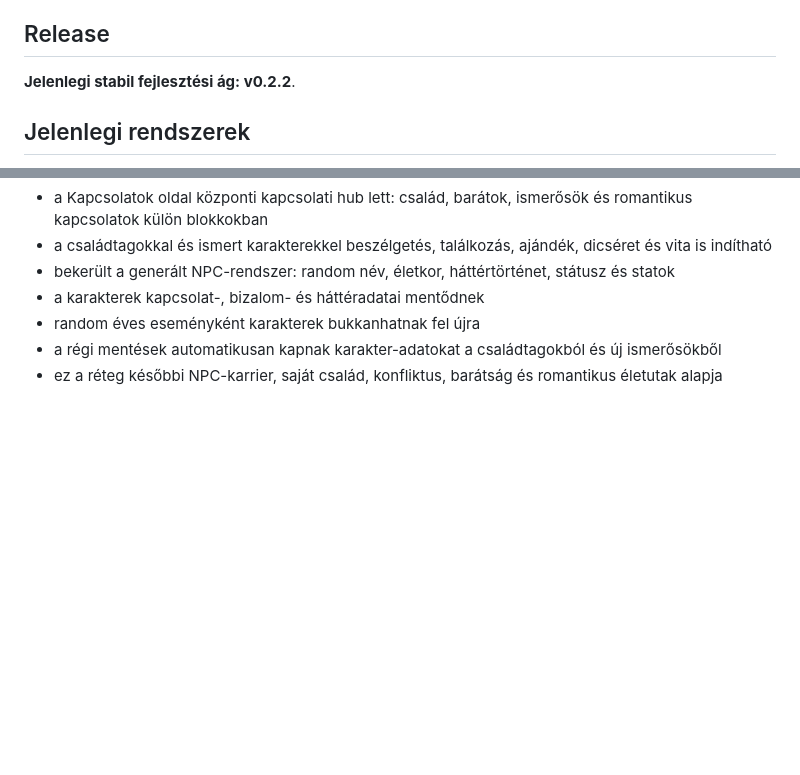
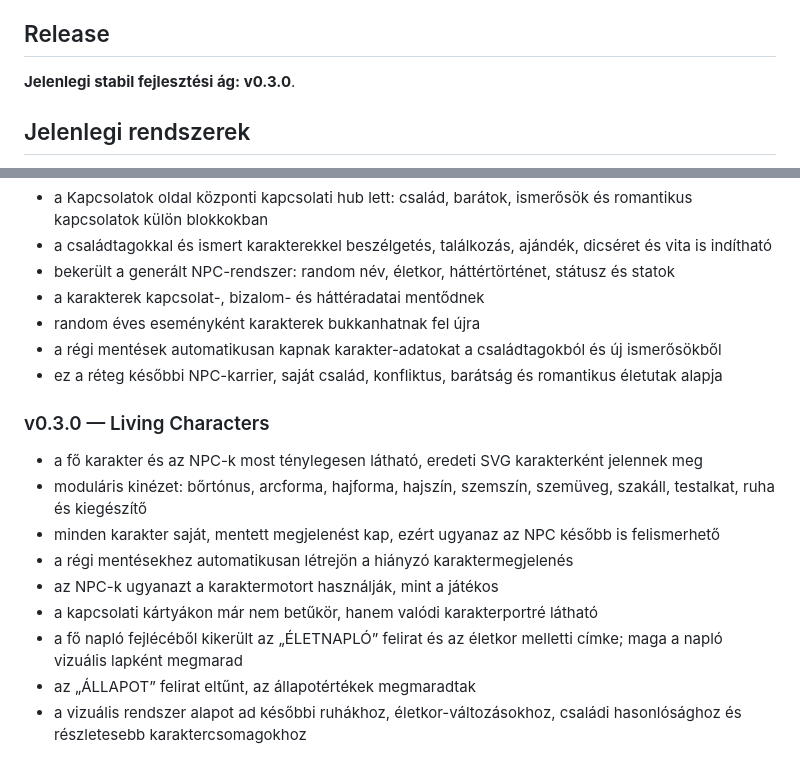
Before and after one commit to TottosZoltan/MegaLife, a Markdown page: README.md, 2 parts joined by grey strips. GitHub-like rendering; blank space fills up the shorter version.

Commit message:
v0.3.0: document living characters

```diff
--- a/README.md
+++ b/README.md
@@ -4,7 +4,7 @@ A MegaLife egy eredeti, böngészőben futó élet-szimulátor, amely a life-sim
 
 ## Release
 
-**Jelenlegi stabil fejlesztési ág: v0.2.2**.
+**Jelenlegi stabil fejlesztési ág: v0.3.0**.
 
 ## Jelenlegi rendszerek
 
@@ -158,3 +158,14 @@ A MegaLife jelenlegi kódalapja több korábbi iterációból áll, ezért az ú
 - random éves eseményként karakterek bukkanhatnak fel újra
 - a régi mentések automatikusan kapnak karakter-adatokat a családtagokból és új ismerősökből
 - ez a réteg későbbi NPC-karrier, saját család, konfliktus, barátság és romantikus életutak alapja
+
+### v0.3.0 — Living Characters
+- a fő karakter és az NPC-k most ténylegesen látható, eredeti SVG karakterként jelennek meg
+- moduláris kinézet: bőrtónus, arcforma, hajforma, hajszín, szemszín, szemüveg, szakáll, testalkat, ruha és kiegészítő
+- minden karakter saját, mentett megjelenést kap, ezért ugyanaz az NPC később is felismerhető
+- a régi mentésekhez automatikusan létrejön a hiányzó karaktermegjelenés
+- az NPC-k ugyanazt a karaktermotort használják, mint a játékos
+- a kapcsolati kártyákon már nem betűkör, hanem valódi karakterportré látható
+- a fő napló fejlécéből kikerült az „ÉLETNAPLÓ” felirat és az életkor melletti címke; maga a napló vizuális lapként megmarad
+- az „ÁLLAPOT” felirat eltűnt, az állapotértékek megmaradtak
+- a vizuális rendszer alapot ad későbbi ruhákhoz, életkor-változásokhoz, családi hasonlósághoz és részletesebb karaktercsomagokhoz
```
